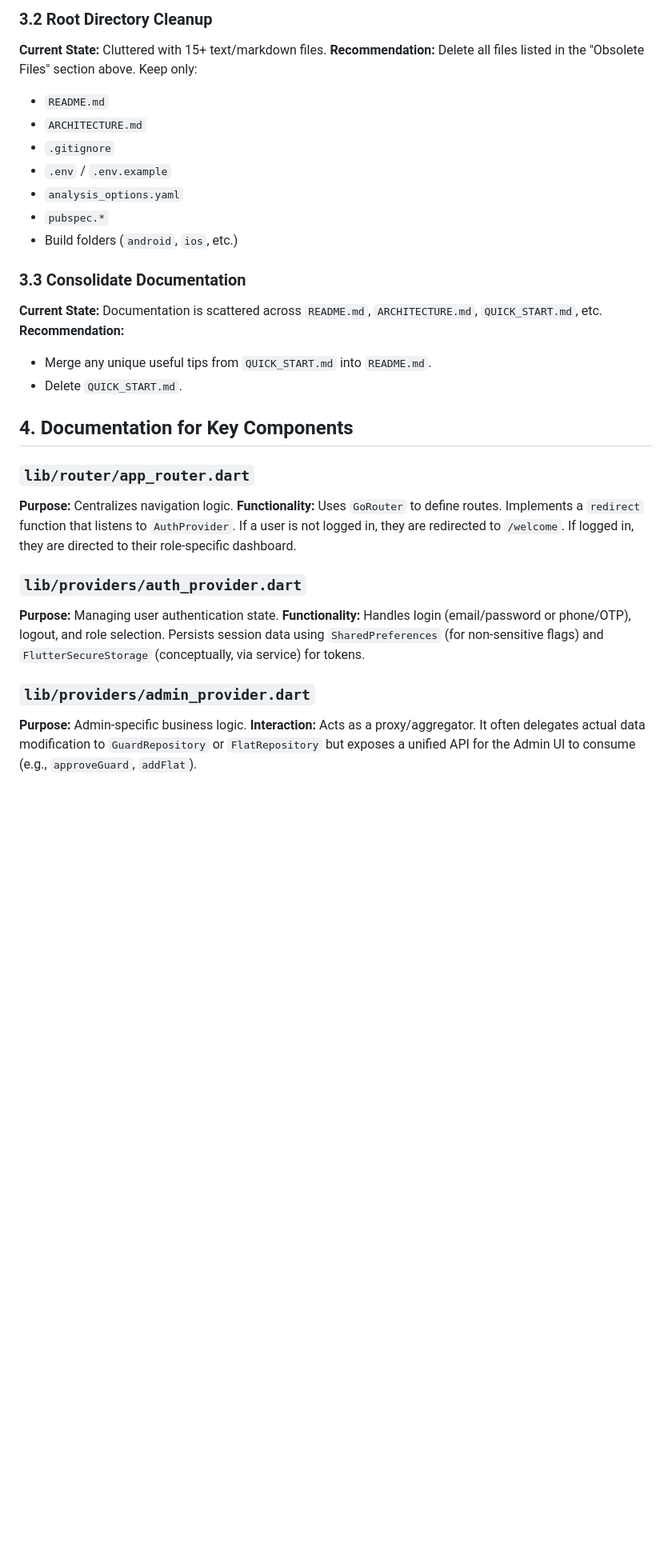
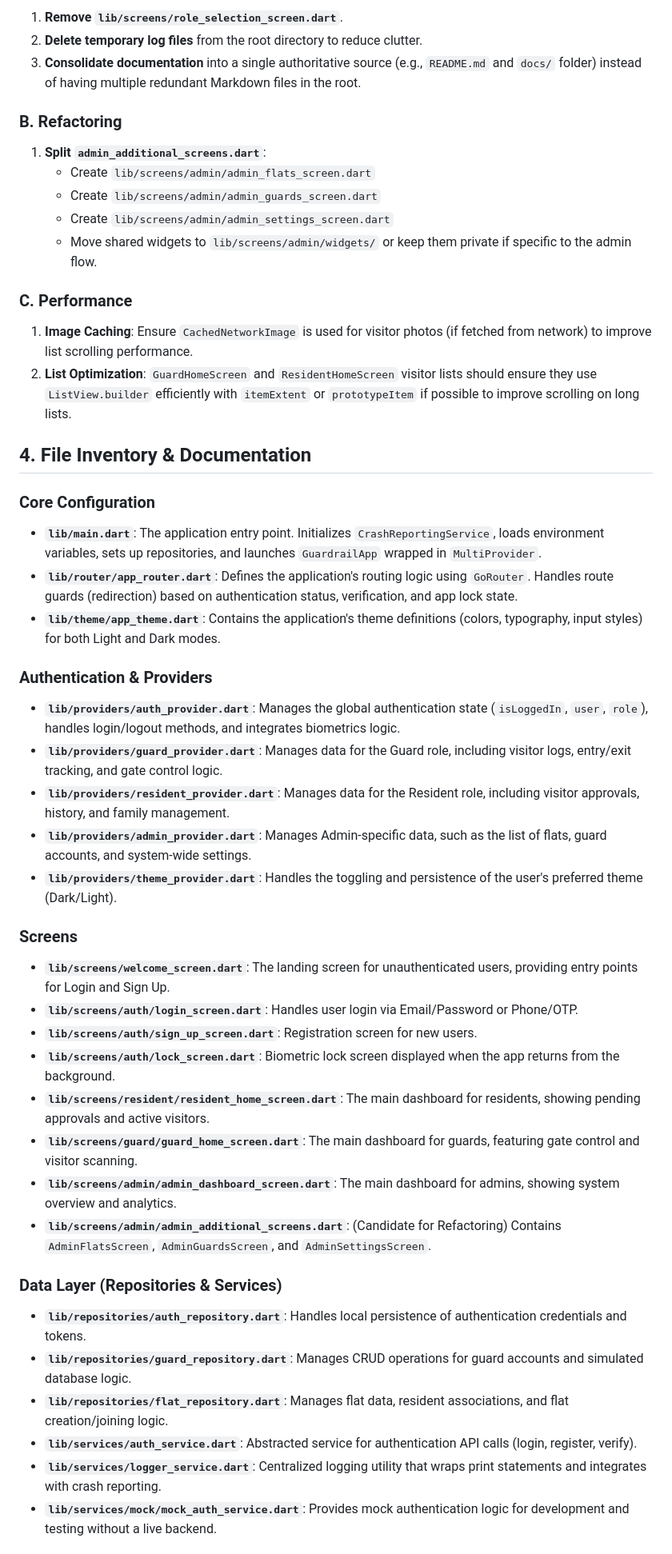
Before and after one commit to nikhilcherry/GuardRail, a Markdown page: PROJECT_OPTIMIZATION_REPORT.md, the part around one of its changes. Shown at 80% size. Rendered like a GitHub page; blank space fills up the shorter version.

```diff
--- a/PROJECT_OPTIMIZATION_REPORT.md
+++ b/PROJECT_OPTIMIZATION_REPORT.md
@@ -60,31 +39,50 @@ The following files are identified as unnecessary, redundant, or temporary artif
 
-### 3.2 Root Directory Cleanup
-**Current State:** Cluttered with 15+ text/markdown files.
-**Recommendation:** Delete all files listed in the "Obsolete Files" section above. Keep only:
-- `README.md`
-- `ARCHITECTURE.md`
-- `.gitignore`
-- `.env` / `.env.example`
-- `analysis_options.yaml`
-- `pubspec.*`
-- Build folders (`android`, `ios`, etc.)
+1.  **Remove `lib/screens/role_selection_screen.dart`**.
+2.  **Delete temporary log files** from the root directory to reduce clutter.
+3.  **Consolidate documentation** into a single authoritative source (e.g., `README.md` and `docs/` folder) instead of having multiple redundant Markdown files in the root.
 
-### 3.3 Consolidate Documentation
-**Current State:** Documentation is scattered across `README.md`, `ARCHITECTURE.md`, `QUICK_START.md`, etc.
-**Recommendation:**
-- Merge any unique useful tips from `QUICK_START.md` into `README.md`.
-- Delete `QUICK_START.md`.
+### B. Refactoring
 
-## 4. Documentation for Key Components
+1.  **Split `admin_additional_screens.dart`**:
+    *   Create `lib/screens/admin/admin_flats_screen.dart`
+    *   Create `lib/screens/admin/admin_guards_screen.dart`
+    *   Create `lib/screens/admin/admin_settings_screen.dart`
+    *   Move shared widgets to `lib/screens/admin/widgets/` or keep them private if specific to the admin flow.
 
-### `lib/router/app_router.dart`
-**Purpose:** Centralizes navigation logic.
-**Functionality:** Uses `GoRouter` to define routes. Implements a `redirect` function that listens to `AuthProvider`. If a user is not logged in, they are redirected to `/welcome`. If logged in, they are directed to their role-specific dashboard.
+### C. Performance
 
-### `lib/providers/auth_provider.dart`
-**Purpose:** Managing user authentication state.
-**Functionality:** Handles login (email/password or phone/OTP), logout, and role selection. Persists session data using `SharedPreferences` (for non-sensitive flags) and `FlutterSecureStorage` (conceptually, via service) for tokens.
+1.  **Image Caching**: Ensure `CachedNetworkImage` is used for visitor photos (if fetched from network) to improve list scrolling performance.
+2.  **List Optimization**: `GuardHomeScreen` and `ResidentHomeScreen` visitor lists should ensure they use `ListView.builder` efficiently with `itemExtent` or `prototypeItem` if possible to improve scrolling on long lists.
 
-### `lib/providers/admin_provider.dart`
-**Purpose:** Admin-specific business logic.
-**Interaction:** Acts as a proxy/aggregator. It often delegates actual data modification to `GuardRepository` or `FlatRepository` but exposes a unified API for the Admin UI to consume (e.g., `approveGuard`, `addFlat`).
+## 4. File Inventory & Documentation
+
+### Core Configuration
+*   **`lib/main.dart`**: The application entry point. Initializes `CrashReportingService`, loads environment variables, sets up repositories, and launches `GuardrailApp` wrapped in `MultiProvider`.
+*   **`lib/router/app_router.dart`**: Defines the application's routing logic using `GoRouter`. Handles route guards (redirection) based on authentication status, verification, and app lock state.
+*   **`lib/theme/app_theme.dart`**: Contains the application's theme definitions (colors, typography, input styles) for both Light and Dark modes.
+
+### Authentication & Providers
+*   **`lib/providers/auth_provider.dart`**: Manages the global authentication state (`isLoggedIn`, `user`, `role`), handles login/logout methods, and integrates biometrics logic.
+*   **`lib/providers/guard_provider.dart`**: Manages data for the Guard role, including visitor logs, entry/exit tracking, and gate control logic.
+*   **`lib/providers/resident_provider.dart`**: Manages data for the Resident role, including visitor approvals, history, and family management.
+*   **`lib/providers/admin_provider.dart`**: Manages Admin-specific data, such as the list of flats, guard accounts, and system-wide settings.
+*   **`lib/providers/theme_provider.dart`**: Handles the toggling and persistence of the user's preferred theme (Dark/Light).
+
+### Screens
+*   **`lib/screens/welcome_screen.dart`**: The landing screen for unauthenticated users, providing entry points for Login and Sign Up.
+*   **`lib/screens/auth/login_screen.dart`**: Handles user login via Email/Password or Phone/OTP.
+*   **`lib/screens/auth/sign_up_screen.dart`**: Registration screen for new users.
+*   **`lib/screens/auth/lock_screen.dart`**: Biometric lock screen displayed when the app returns from the background.
+*   **`lib/screens/resident/resident_home_screen.dart`**: The main dashboard for residents, showing pending approvals and active visitors.
+*   **`lib/screens/guard/guard_home_screen.dart`**: The main dashboard for guards, featuring gate control and visitor scanning.
+*   **`lib/screens/admin/admin_dashboard_screen.dart`**: The main dashboard for admins, showing system overview and analytics.
+*   **`lib/screens/admin/admin_additional_screens.dart`**: (Candidate for Refactoring) Contains `AdminFlatsScreen`, `AdminGuardsScreen`, and `AdminSettingsScreen`.
+
+### Data Layer (Repositories & Services)
+*   **`lib/repositories/auth_repository.dart`**: Handles local persistence of authentication credentials and tokens.
+*   **`lib/repositories/guard_repository.dart`**: Manages CRUD operations for guard accounts and simulated database logic.
+*   **`lib/repositories/flat_repository.dart`**: Manages flat data, resident associations, and flat creation/joining logic.
+*   **`lib/services/auth_service.dart`**: Abstracted service for authentication API calls (login, register, verify).
+*   **`lib/services/logger_service.dart`**: Centralized logging utility that wraps print statements and integrates with crash reporting.
+*   **`lib/services/mock/mock_auth_service.dart`**: Provides mock authentication logic for development and testing without a live backend.
+
```
Also changed, not shown: other parts of PROJECT_OPTIMIZATION_REPORT.md (+38 -48 lines).
